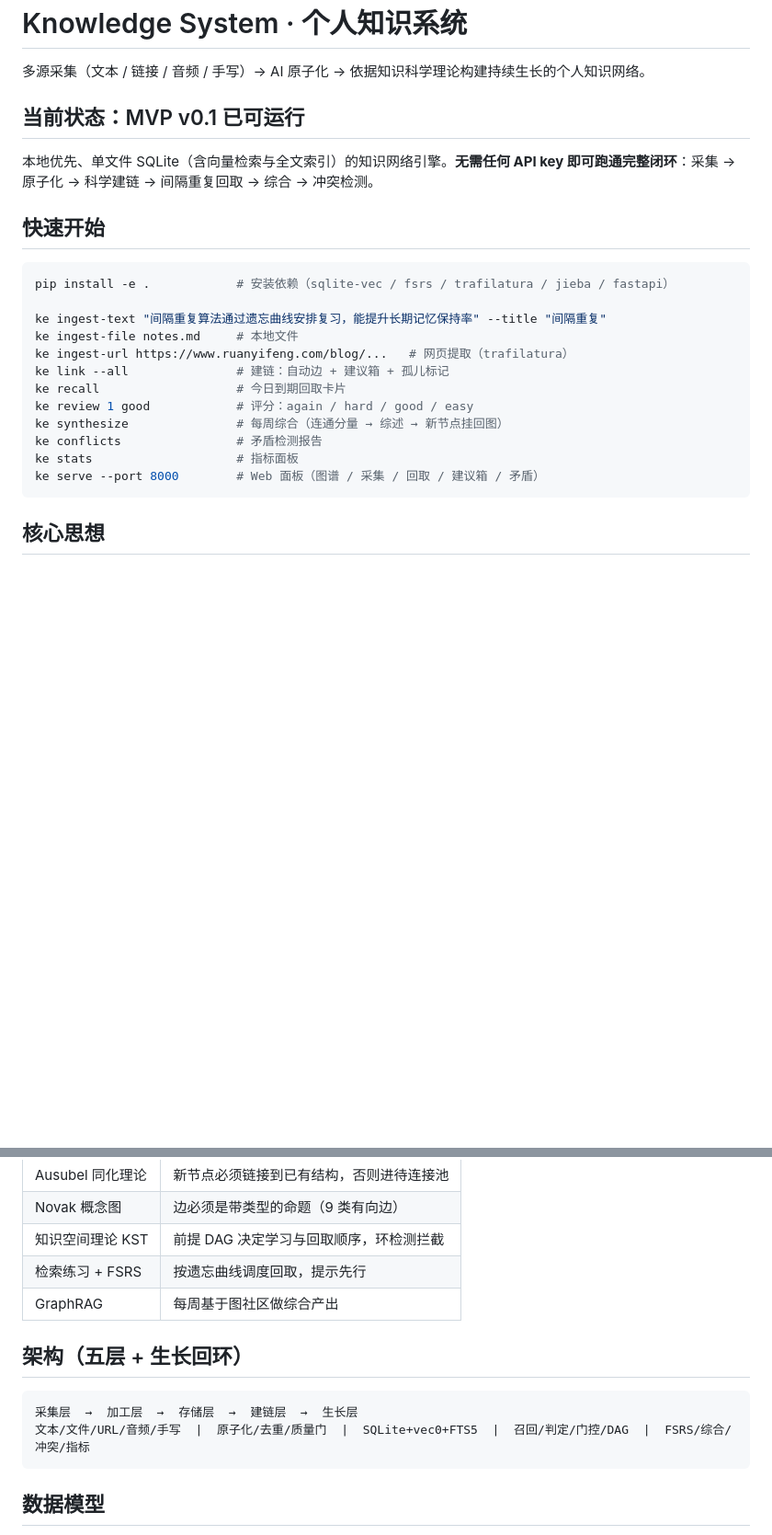
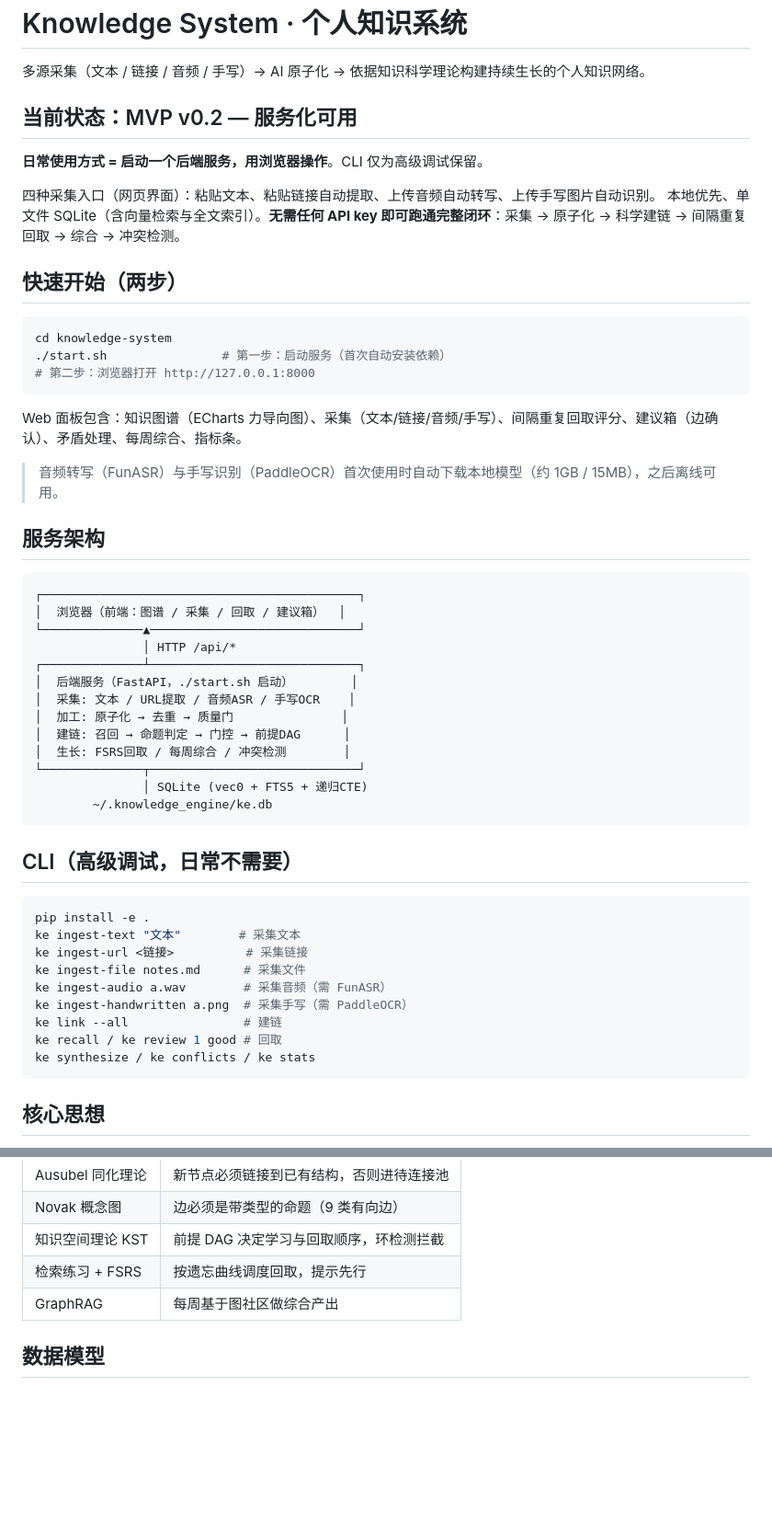
Before and after one commit to catnuko/knowledge-system, a Markdown page: README.md, 2 parts joined by grey strips. Shown at 92% size. GitHub-like rendering; blank space fills up the shorter version.

Commit message:
docs: README 升级为服务化 v0.2（两步启动/服务架构/CLI 降级/路线图更新）

````diff
--- a/README.md
+++ b/README.md
@@ -2,25 +2,55 @@
 
 多源采集（文本 / 链接 / 音频 / 手写）→ AI 原子化 → 依据知识科学理论构建持续生长的个人知识网络。
 
-## 当前状态：MVP v0.1 已可运行
+## 当前状态：MVP v0.2 — 服务化可用
 
-本地优先、单文件 SQLite（含向量检索与全文索引）的知识网络引擎。**无需任何 API key 即可跑通完整闭环**：采集 → 原子化 → 科学建链 → 间隔重复回取 → 综合 → 冲突检测。
+**日常使用方式 = 启动一个后端服务，用浏览器操作**。CLI 仅为高级调试保留。
 
-## 快速开始
+四种采集入口（网页界面）：粘贴文本、粘贴链接自动提取、上传音频自动转写、上传手写图片自动识别。
+本地优先、单文件 SQLite（含向量检索与全文索引）。**无需任何 API key 即可跑通完整闭环**：采集 → 原子化 → 科学建链 → 间隔重复回取 → 综合 → 冲突检测。
+
+## 快速开始（两步）
 
 ```bash
-pip install -e .            # 安装依赖（sqlite-vec / fsrs / trafilatura / jieba / fastapi）
+cd knowledge-system
+./start.sh                # 第一步：启动服务（首次自动安装依赖）
+# 第二步：浏览器打开 http://127.0.0.1:8000
+```
 
-ke ingest-text "间隔重复算法通过遗忘曲线安排复习，能提升长期记忆保持率" --title "间隔重复"
-ke ingest-file notes.md     # 本地文件
-ke ingest-url https://www.ruanyifeng.com/blog/...   # 网页提取（trafilatura）
-ke link --all               # 建链：自动边 + 建议箱 + 孤儿标记
-ke recall                   # 今日到期回取卡片
-ke review 1 good            # 评分：again / hard / good / easy
-ke synthesize               # 每周综合（连通分量 → 综述 → 新节点挂回图）
-ke conflicts                # 矛盾检测报告
-ke stats                    # 指标面板
-ke serve --port 8000        # Web 面板（图谱 / 采集 / 回取 / 建议箱 / 矛盾）
+Web 面板包含：知识图谱（ECharts 力导向图）、采集（文本/链接/音频/手写）、间隔重复回取评分、建议箱（边确认）、矛盾处理、每周综合、指标条。
+
+> 音频转写（FunASR）与手写识别（PaddleOCR）首次使用时自动下载本地模型（约 1GB / 15MB），之后离线可用。
+
+## 服务架构
+
+```
+┌────────────────────────────────────────────┐
+│  浏览器（前端：图谱 / 采集 / 回取 / 建议箱）  │
+└──────────────▲─────────────────────────────┘
+               │ HTTP /api/*
+┌──────────────┴─────────────────────────────┐
+│  后端服务（FastAPI，./start.sh 启动）        │
+│  采集: 文本 / URL提取 / 音频ASR / 手写OCR    │
+│  加工: 原子化 → 去重 → 质量门               │
+│  建链: 召回 → 命题判定 → 门控 → 前提DAG      │
+│  生长: FSRS回取 / 每周综合 / 冲突检测        │
+└──────────────┬─────────────────────────────┘
+               │ SQLite (vec0 + FTS5 + 递归CTE)
+        ~/.knowledge_engine/ke.db
+```
+
+## CLI（高级调试，日常不需要）
+
+```bash
+pip install -e .
+ke ingest-text "文本"        # 采集文本
+ke ingest-url <链接>          # 采集链接
+ke ingest-file notes.md      # 采集文件
+ke ingest-audio a.wav        # 采集音频（需 FunASR）
+ke ingest-handwritten a.png  # 采集手写（需 PaddleOCR）
+ke link --all                # 建链
+ke recall / ke review 1 good # 回取
+ke synthesize / ke conflicts / ke stats
 ```
 
 ## 核心思想
@@ -38,13 +68,6 @@ ke serve --port 8000        # Web 面板（图谱 / 采集 / 回取 / 建议箱
 | 知识空间理论 KST | 前提 DAG 决定学习与回取顺序，环检测拦截 |
 | 检索练习 + FSRS | 按遗忘曲线调度回取，提示先行 |
 | GraphRAG | 每周基于图社区做综合产出 |
-
-## 架构（五层 + 生长回环）
-
-```
-采集层  →  加工层  →  存储层  →  建链层  →  生长层
-文本/文件/URL/音频/手写  |  原子化/去重/质量门  |  SQLite+vec0+FTS5  |  召回/判定/门控/DAG  |  FSRS/综合/冲突/指标
-```
 
 ## 数据模型
 
````
Also changed, not shown: other parts of README.md (+5 -12 lines).
